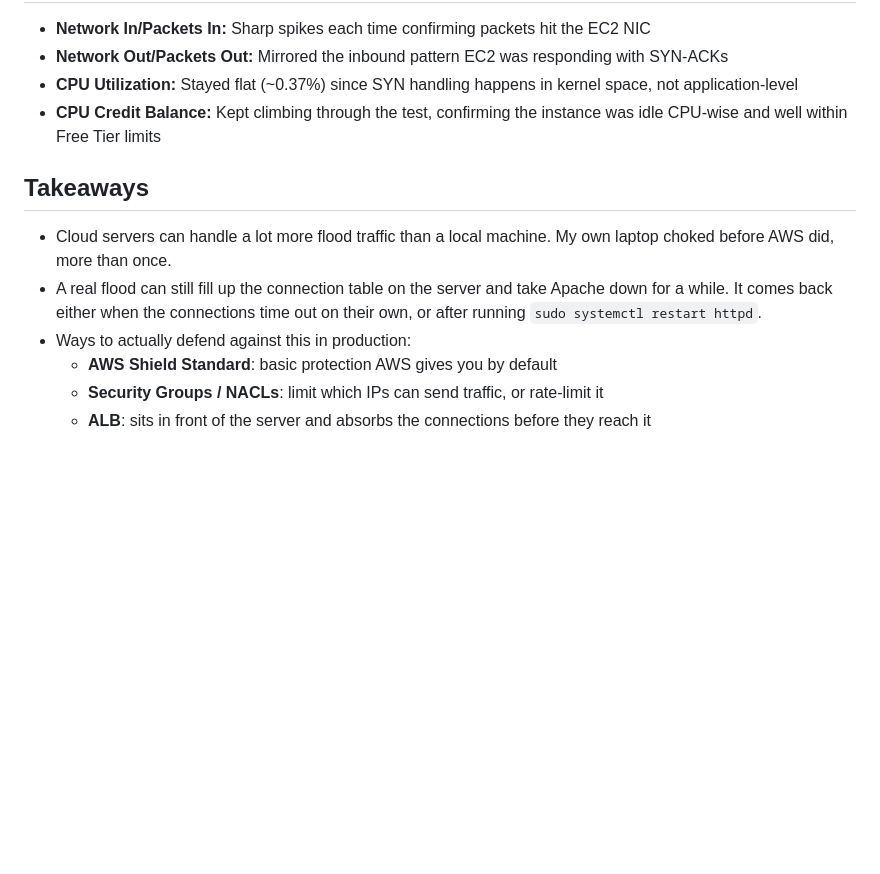
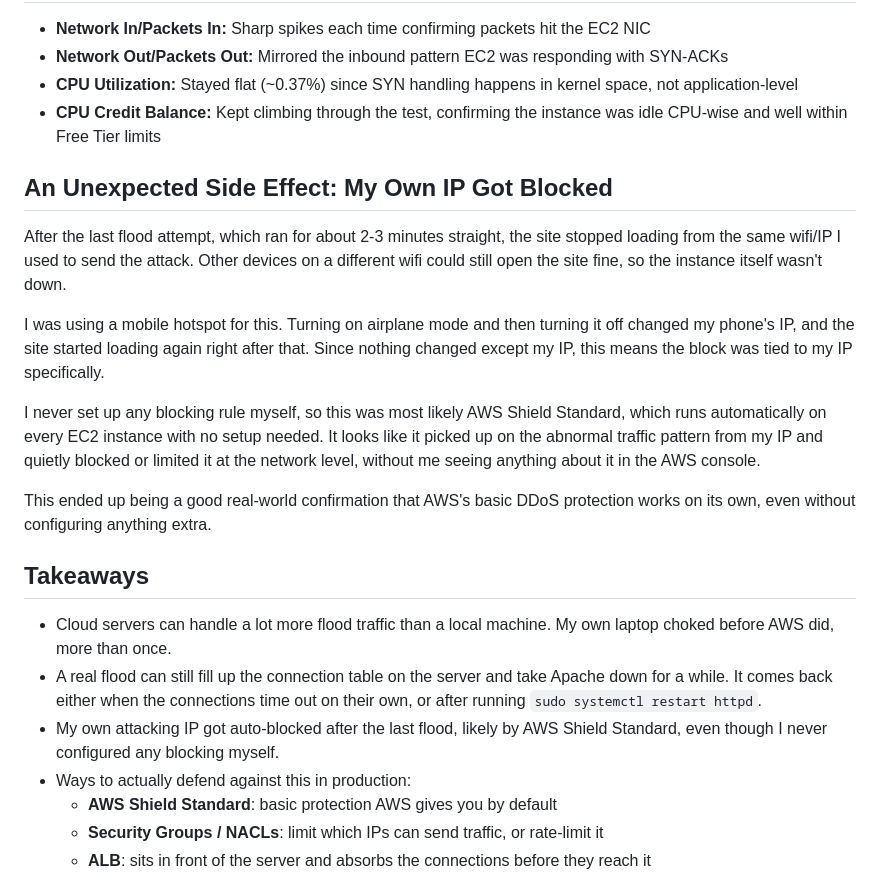
Before and after one commit to Ritesh-Shinde45/AWS-Cloud-Security-Labs, a Markdown page: security-simulations/01-hping3-dos-cloudwatch/README.md, the part around the change. Rendered like a GitHub page; blank space fills up the shorter version.

Commit message:
Add note on AWS auto-blocking attacker IP after flood

```diff
--- a/security-simulations/01-hping3-dos-cloudwatch/README.md
+++ b/security-simulations/01-hping3-dos-cloudwatch/README.md
@@ -48,9 +48,20 @@ Ran it a few more times back to back. CloudWatch shows multiple distinct peaks a
 - **CPU Utilization:** Stayed flat (~0.37%) since SYN handling happens in kernel space, not application-level
 - **CPU Credit Balance:** Kept climbing through the test, confirming the instance was idle CPU-wise and well within Free Tier limits
 
+## An Unexpected Side Effect: My Own IP Got Blocked
+
+After the last flood attempt, which ran for about 2-3 minutes straight, the site stopped loading from the same wifi/IP I used to send the attack. Other devices on a different wifi could still open the site fine, so the instance itself wasn't down.
+
+I was using a mobile hotspot for this. Turning on airplane mode and then turning it off changed my phone's IP, and the site started loading again right after that. Since nothing changed except my IP, this means the block was tied to my IP specifically.
+
+I never set up any blocking rule myself, so this was most likely AWS Shield Standard, which runs automatically on every EC2 instance with no setup needed. It looks like it picked up on the abnormal traffic pattern from my IP and quietly blocked or limited it at the network level, without me seeing anything about it in the AWS console.
+
+This ended up being a good real-world confirmation that AWS's basic DDoS protection works on its own, even without configuring anything extra.
+
 ## Takeaways
 - Cloud servers can handle a lot more flood traffic than a local machine. My own laptop choked before AWS did, more than once.
 - A real flood can still fill up the connection table on the server and take Apache down for a while. It comes back either when the connections time out on their own, or after running `sudo systemctl restart httpd`.
+- My own attacking IP got auto-blocked after the last flood, likely by AWS Shield Standard, even though I never configured any blocking myself.
 - Ways to actually defend against this in production:
   - **AWS Shield Standard**: basic protection AWS gives you by default
   - **Security Groups / NACLs**: limit which IPs can send traffic, or rate-limit it
```
